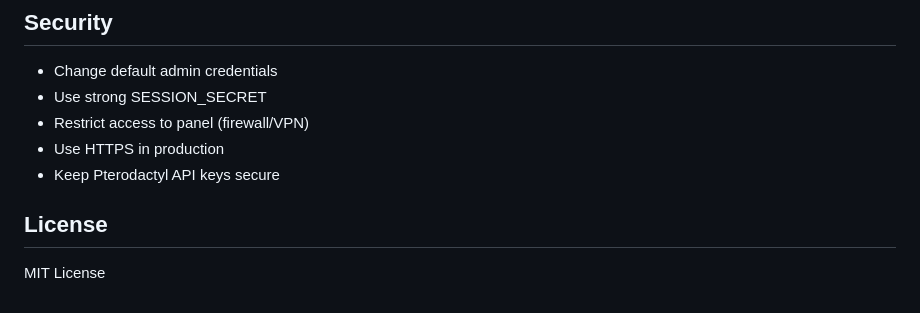
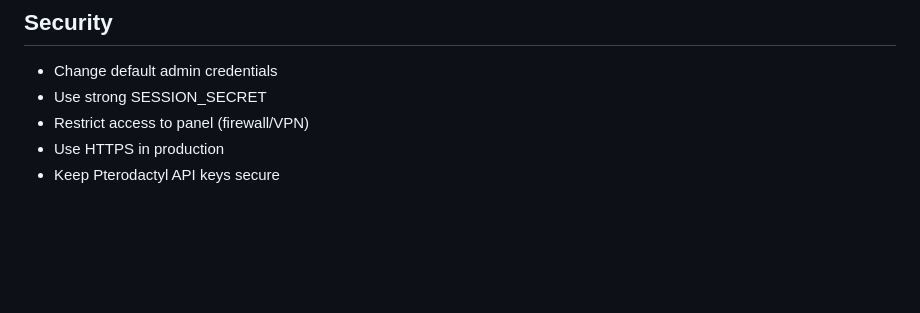
Before and after one commit to ryan-foran/rust-auto-wipe, a Markdown page: README.md, the part around the change. Drawn GitHub-style; blank space fills up the shorter version.

Commit message:
Fix license section from README
Fix license section from README.md

```diff
--- a/README.md
+++ b/README.md
@@ -123,7 +123,3 @@ Access `http://your-ip:3000` and login with your admin credentials.
 - Restrict access to panel (firewall/VPN)
 - Use HTTPS in production
 - Keep Pterodactyl API keys secure
-
-## License
-
-MIT License
```
